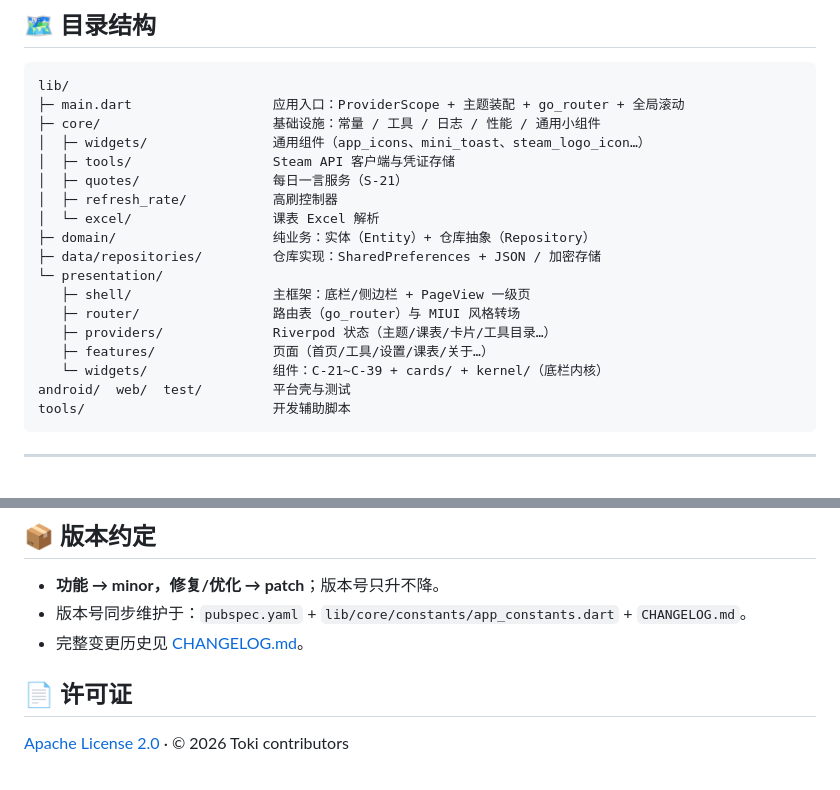
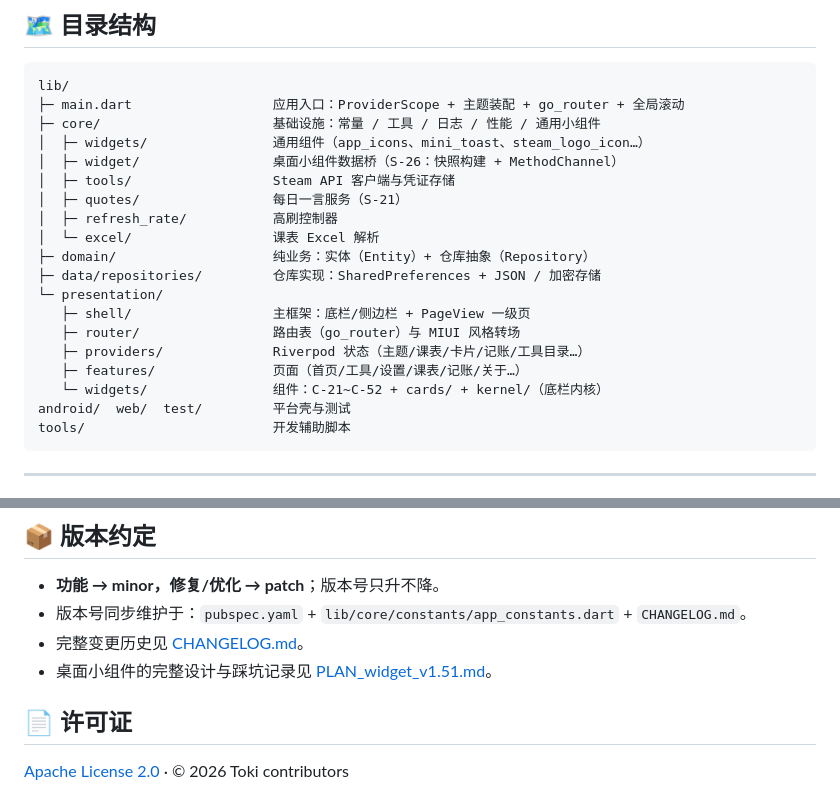
Before and after one commit to WJKLL/Toki, a Markdown page: README.md, 2 parts joined by grey strips. Drawn GitHub-style.

````diff
--- a/README.md
+++ b/README.md
@@ -93,6 +99,7 @@ lib/
 ├─ main.dart                  应用入口：ProviderScope + 主题装配 + go_router + 全局滚动
 ├─ core/                      基础设施：常量 / 工具 / 日志 / 性能 / 通用小组件
 │  ├─ widgets/                通用组件（app_icons、mini_toast、steam_logo_icon…）
+│  ├─ widget/                 桌面小组件数据桥（S-26：快照构建 + MethodChannel）
 │  ├─ tools/                  Steam API 客户端与凭证存储
 │  ├─ quotes/                 每日一言服务（S-21）
 │  ├─ refresh_rate/           高刷控制器
@@ -102,9 +109,9 @@ lib/
 └─ presentation/
    ├─ shell/                  主框架：底栏/侧边栏 + PageView 一级页
    ├─ router/                 路由表（go_router）与 MIUI 风格转场
-   ├─ providers/              Riverpod 状态（主题/课表/卡片/工具目录…）
-   ├─ features/               页面（首页/工具/设置/课表/关于…）
-   └─ widgets/                组件：C-21~C-39 + cards/ + kernel/（底栏内核）
+   ├─ providers/              Riverpod 状态（主题/课表/卡片/记账/工具目录…）
+   ├─ features/               页面（首页/工具/设置/课表/记账/关于…）
+   └─ widgets/                组件：C-21~C-52 + cards/ + kernel/（底栏内核）
 android/  web/  test/         平台壳与测试
 tools/                        开发辅助脚本
 ```
@@ -130,6 +137,7 @@ tools/                        开发辅助脚本
 - **功能 → minor，修复/优化 → patch**；版本号只升不降。
 - 版本号同步维护于：`pubspec.yaml` + `lib/core/constants/app_constants.dart` + `CHANGELOG.md`。
 - 完整变更历史见 [CHANGELOG.md](CHANGELOG.md)。
+- 桌面小组件的完整设计与踩坑记录见 [PLAN_widget_v1.51.md](PLAN_widget_v1.51.md)。
 
 ## 📄 许可证
 
````
Also changed, not shown: other parts of README.md (+15 -9 lines).
